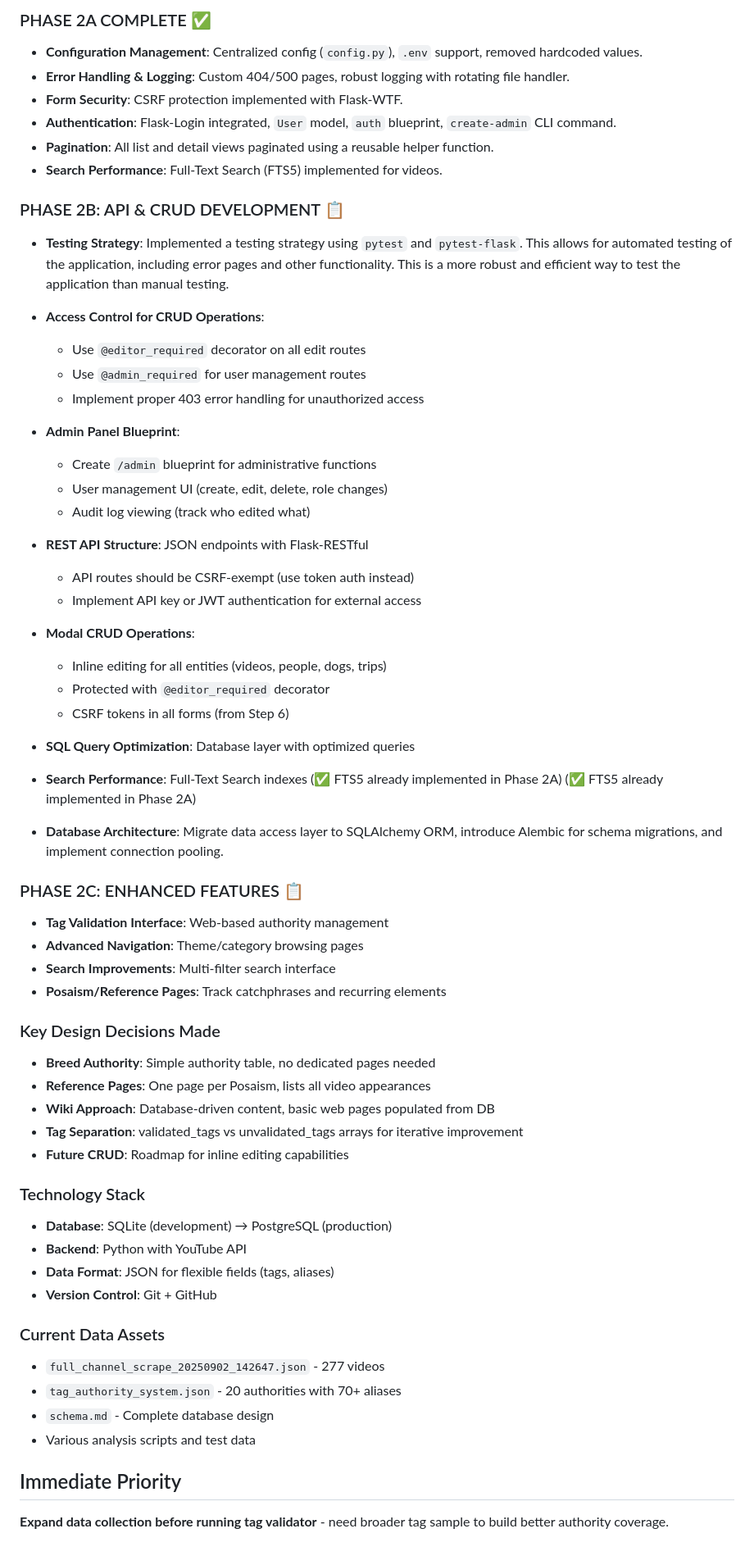
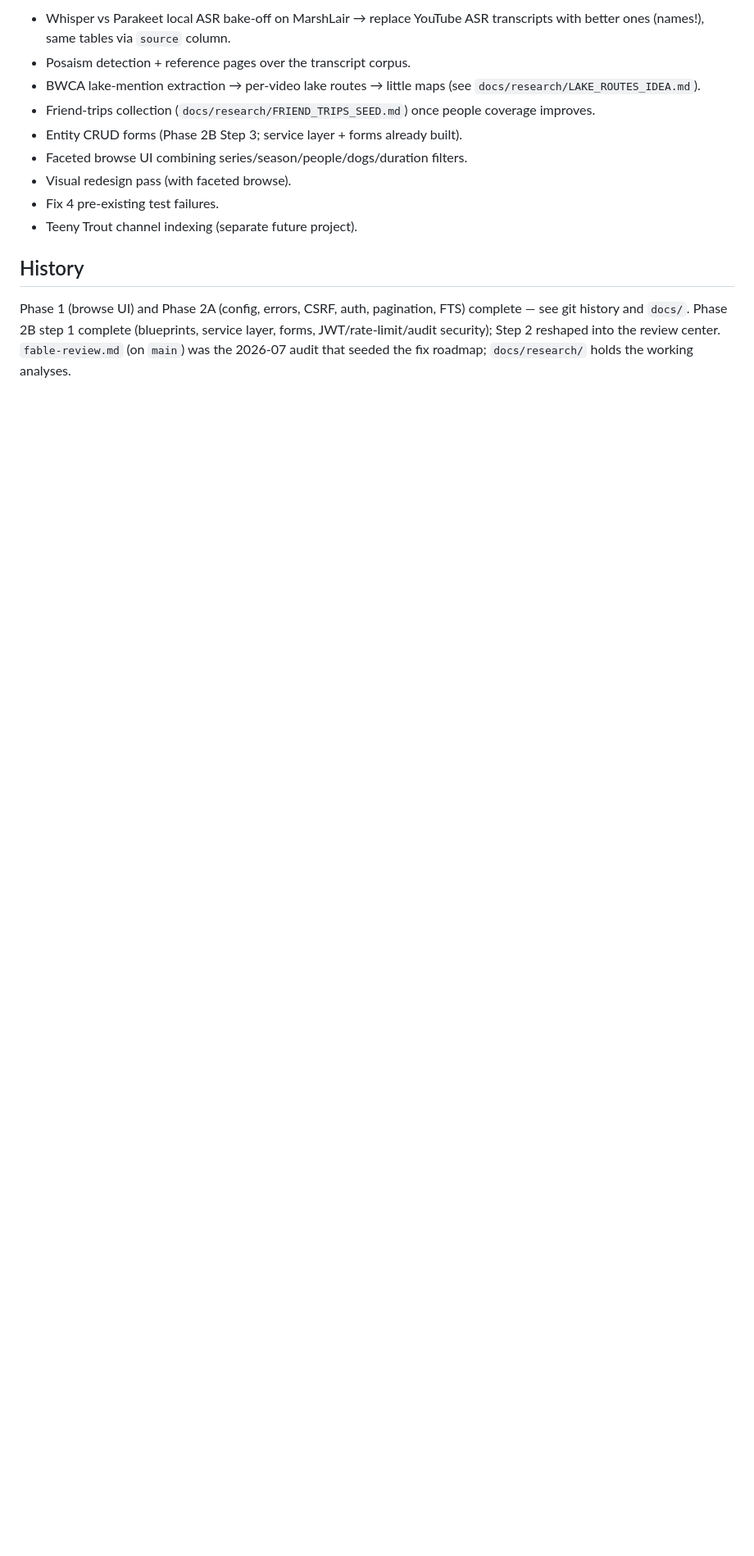
Before and after one commit to BlueKittyMeow/posa-wiki, a Markdown page: PROJECT_STATUS.md, the part around one of its changes. Shown at 82% size. Rendered like a GitHub page; blank space fills up the shorter version.

```diff
--- a/PROJECT_STATUS.md
+++ b/PROJECT_STATUS.md
@@ -65,63 +52,22 @@
 
-### PHASE 2A COMPLETE ✅
-- **Configuration Management**: Centralized config (`config.py`), `.env` support, removed hardcoded values.
-- **Error Handling & Logging**: Custom 404/500 pages, robust logging with rotating file handler.
-- **Form Security**: CSRF protection implemented with Flask-WTF.
-- **Authentication**: Flask-Login integrated, `User` model, `auth` blueprint, `create-admin` CLI command.
-- **Pagination**: All list and detail views paginated using a reusable helper function.
-- **Search Performance**: Full-Text Search (FTS5) implemented for videos.
+- Whisper vs Parakeet local ASR bake-off on MarshLair → replace YouTube ASR
+  transcripts with better ones (names!), same tables via `source` column.
+- Posaism detection + reference pages over the transcript corpus.
+- BWCA lake-mention extraction → per-video lake routes → little maps
+  (see `docs/research/LAKE_ROUTES_IDEA.md`).
+- Friend-trips collection (`docs/research/FRIEND_TRIPS_SEED.md`) once people
+  coverage improves.
+- Entity CRUD forms (Phase 2B Step 3; service layer + forms already built).
+- Faceted browse UI combining series/season/people/dogs/duration filters.
+- Visual redesign pass (with faceted browse).
+- Fix 4 pre-existing test failures.
+- Teeny Trout channel indexing (separate future project).
 
-### PHASE 2B: API & CRUD DEVELOPMENT 📋
+## History
 
-- **Testing Strategy**: Implemented a testing strategy using `pytest` and `pytest-flask`. This allows for automated testing of the application, including error pages and other functionality. This is a more robust and efficient way to test the application than manual testing.
-
-- **Access Control for CRUD Operations**:
-  - Use `@editor_required` decorator on all edit routes
-  - Use `@admin_required` for user management routes
-  - Implement proper 403 error handling for unauthorized access
-
-- **Admin Panel Blueprint**:
-  - Create `/admin` blueprint for administrative functions
-  - User management UI (create, edit, delete, role changes)
-  - Audit log viewing (track who edited what)
-
-- **REST API Structure**: JSON endpoints with Flask-RESTful
-  - API routes should be CSRF-exempt (use token auth instead)
-  - Implement API key or JWT authentication for external access
-
-- **Modal CRUD Operations**:
-  - Inline editing for all entities (videos, people, dogs, trips)
-  - Protected with `@editor_required` decorator
-  - CSRF tokens in all forms (from Step 6)
-
-- **SQL Query Optimization**: Database layer with optimized queries
-- **Search Performance**: Full-Text Search indexes (✅ FTS5 already implemented in Phase 2A) (✅ FTS5 already implemented in Phase 2A)
-- **Database Architecture**: Migrate data access layer to SQLAlchemy ORM, introduce Alembic for schema migrations, and implement connection pooling.
-
-### PHASE 2C: ENHANCED FEATURES 📋
-- **Tag Validation Interface**: Web-based authority management
-- **Advanced Navigation**: Theme/category browsing pages
-- **Search Improvements**: Multi-filter search interface
-- **Posaism/Reference Pages**: Track catchphrases and recurring elements
-
-### Key Design Decisions Made
-- **Breed Authority**: Simple authority table, no dedicated pages needed
-- **Reference Pages**: One page per Posaism, lists all video appearances
-- **Wiki Approach**: Database-driven content, basic web pages populated from DB
-- **Tag Separation**: validated_tags vs unvalidated_tags arrays for iterative improvement
-- **Future CRUD**: Roadmap for inline editing capabilities
-
-### Technology Stack
-- **Database**: SQLite (development) → PostgreSQL (production)
-- **Backend**: Python with YouTube API
-- **Data Format**: JSON for flexible fields (tags, aliases)
-- **Version Control**: Git + GitHub
-
-### Current Data Assets
-- `full_channel_scrape_20250902_142647.json` - 277 videos
-- `tag_authority_system.json` - 20 authorities with 70+ aliases
-- `schema.md` - Complete database design
-- Various analysis scripts and test data
-
-## Immediate Priority
-**Expand data collection before running tag validator** - need broader tag sample to build better authority coverage.
+Phase 1 (browse UI) and Phase 2A (config, errors, CSRF, auth, pagination,
+FTS) complete — see git history and `docs/`. Phase 2B step 1 complete
+(blueprints, service layer, forms, JWT/rate-limit/audit security); Step 2
+reshaped into the review center. `fable-review.md` (on `main`) was the
+2026-07 audit that seeded the fix roadmap; `docs/research/` holds the
+working analyses.
```
Also changed, not shown: other parts of PROJECT_STATUS.md (+43 -56 lines), docs/keeping-current.md (+24 -38 lines), docs/research/LAKE_ROUTES_IDEA.md (added, +44 -0 lines).
